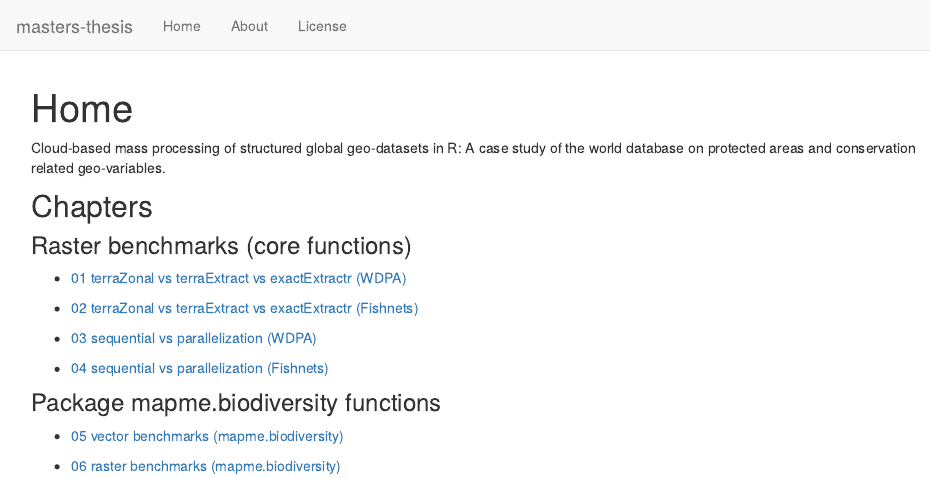
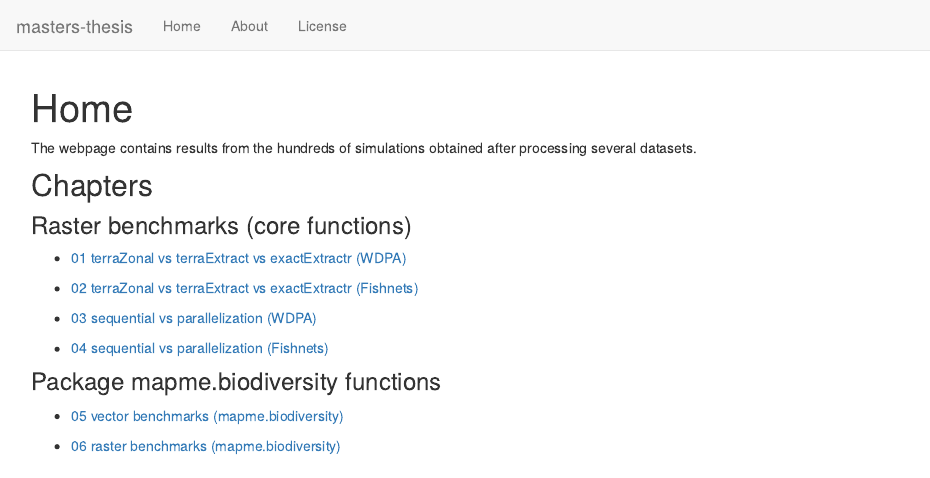
Before and after one commit to Ohm-Np/masters-thesis, an R Markdown document (analysis/index.Rmd): the page in a window 1100 px wide, from its top. Rendered offline with R 4.5, knitr and Pandoc, with nearby package versions; drawn as R Markdown's standard HTML page in place of the format the file asks for.

Commit message:
Update index.Rmd

```diff
--- a/analysis/index.Rmd
+++ b/analysis/index.Rmd
@@ -8,9 +8,7 @@ editor_options:
   chunk_output_type: console
 ---
 
-Cloud-based mass processing of structured global geo-datasets in R: A case
-study of the world database on protected areas and conservation related
-geo-variables.
+The webpage contains results from the hundreds of simulations obtained after processing several datasets.
 
 ## Chapters
 
```
